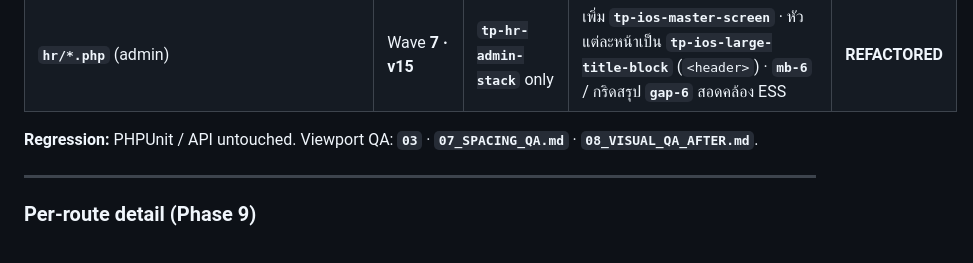
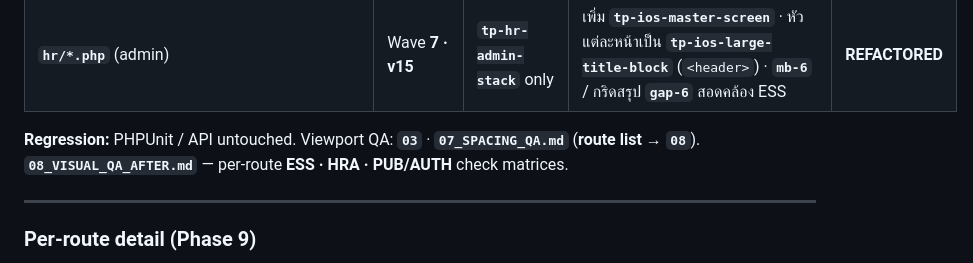
Before and after one commit to sakonwanth/tp-hr, a Markdown page: 06_IMPLEMENTATION_PROGRESS.md, the part around the change. GitHub-like rendering.

Commit message:
docs(06): point QA gates to 08 route matrices
Made-with: Cursor

```diff
--- a/06_IMPLEMENTATION_PROGRESS.md
+++ b/06_IMPLEMENTATION_PROGRESS.md
@@ -21,7 +21,7 @@ Statuses: **`NOT_STARTED` · `IN_PROGRESS` · `REFACTORED` · `COMPLETE` · `REG
 | **`certificate_print.php`** | Wave **9** | Hardcoded toolbar radii · indigo primary | **`native-shell.css?v=15`** (tokens) · screen chrome **`border-radius`/touch โทเค็น** · พิมพ์ปุ่มตรง **`tp-native-btn-primary`** gradient · **`.page`** ล็อกฟอนต์ **Sarabun** | **REFACTORED** |
 | **`hr/*.php`** (admin) | Wave **7 · v15** | **`tp-hr-admin-stack`** only | เพิ่ม **`tp-ios-master-screen`** · หัวแต่ละหน้าเป็น **`tp-ios-large-title-block`** (`<header>`) · **`mb-6`** / กริดสรุป **`gap-6`** สอดคล้อง ESS | **REFACTORED** |
 
-**Regression:** PHPUnit / API untouched. Viewport QA: **`03`** · **`07_SPACING_QA.md`** · **`08_VISUAL_QA_AFTER.md`**.
+**Regression:** PHPUnit / API untouched. Viewport QA: **`03`** · **`07_SPACING_QA.md`** (**route list → `08`**). **`08_VISUAL_QA_AFTER.md`** — per-route **ESS · HRA · PUB/AUTH** check matrices.
 
 ---
 
```
